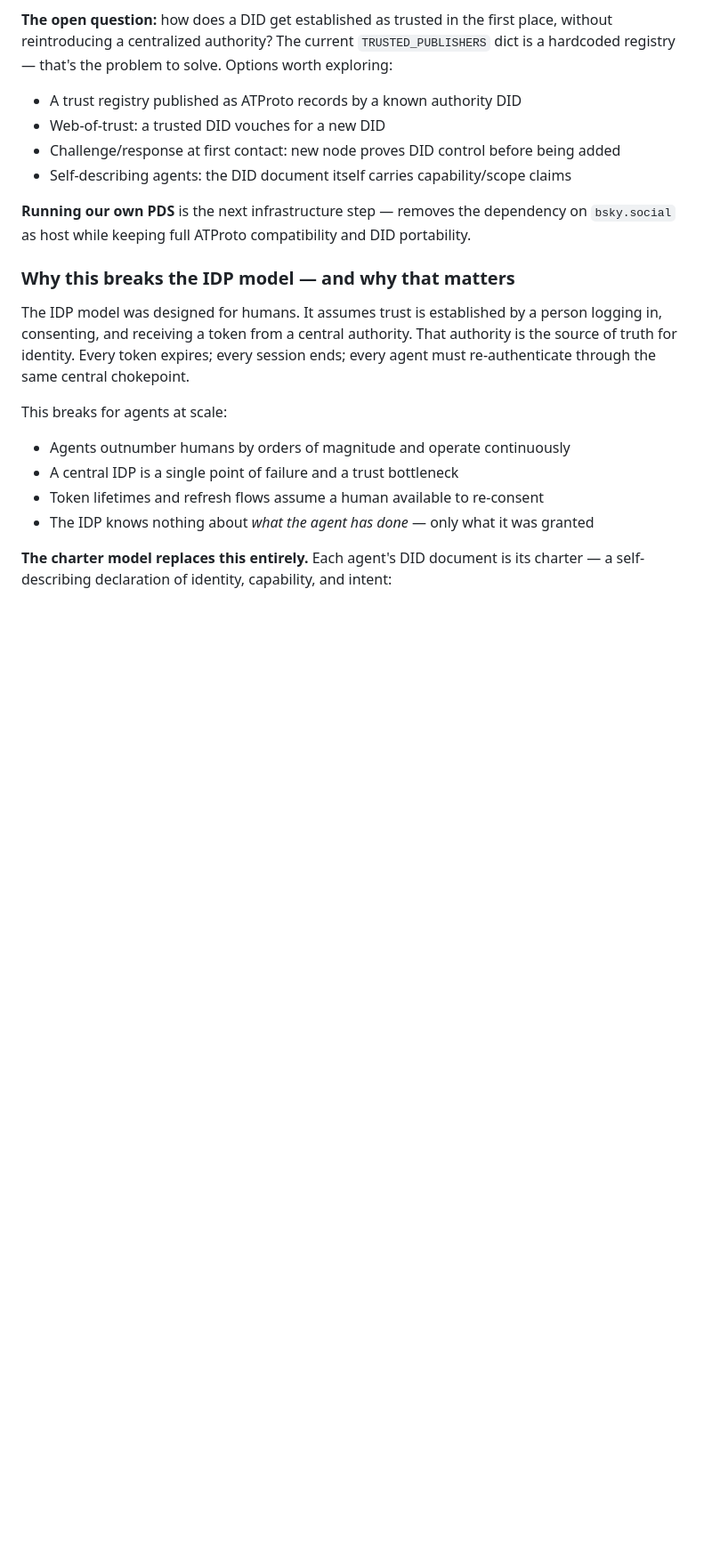
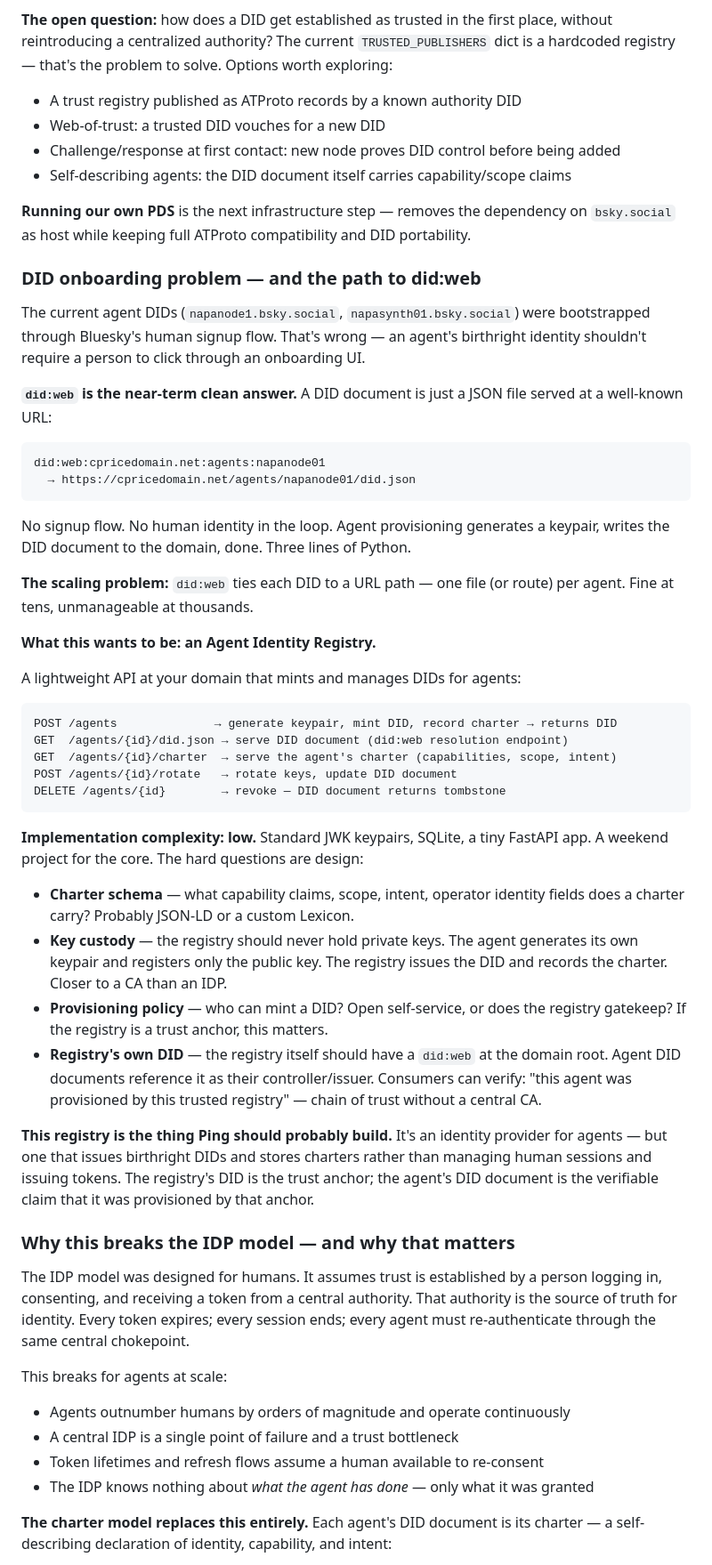
Before and after one commit to cprice-ping/Agentic-Watershed, a Markdown page: CONTEXT.md, the part around the change. Shown at 89% size. GitHub-like rendering; blank space fills up the shorter version.

Commit message:
CONTEXT: DID onboarding problem, did:web path, and Agent Identity Registry design
Documents the flaw in current DID bootstrapping (human signup flow), the
did:web near-term fix, the scaling problem it creates, and the Agent Identity
Registry that solves it: a lightweight API that mints DIDs, stores charters,
serves DID documents, and never holds private keys. The registry's own DID is
the trust anchor; agent DID documents reference it as controller/issuer.

This is the thing Ping should probably build.

Co-Authored-By: Claude Sonnet 4.6 <noreply@anthropic.com>
Claude-Session: https://claude.ai/code/session_017pPsw7SxTqTp6kYkRcJbGz

````diff
--- a/CONTEXT.md
+++ b/CONTEXT.md
@@ -172,6 +172,58 @@ is a hardcoded registry — that's the problem to solve. Options worth exploring
 **Running our own PDS** is the next infrastructure step — removes the dependency on
 `bsky.social` as host while keeping full ATProto compatibility and DID portability.
 
+### DID onboarding problem — and the path to did:web
+
+The current agent DIDs (`napanode1.bsky.social`, `napasynth01.bsky.social`) were
+bootstrapped through Bluesky's human signup flow. That's wrong — an agent's birthright
+identity shouldn't require a person to click through an onboarding UI.
+
+**`did:web` is the near-term clean answer.** A DID document is just a JSON file served
+at a well-known URL:
+
+```
+did:web:cpricedomain.net:agents:napanode01
+  → https://cpricedomain.net/agents/napanode01/did.json
+```
+
+No signup flow. No human identity in the loop. Agent provisioning generates a keypair,
+writes the DID document to the domain, done. Three lines of Python.
+
+**The scaling problem:** `did:web` ties each DID to a URL path — one file (or route)
+per agent. Fine at tens, unmanageable at thousands.
+
+**What this wants to be: an Agent Identity Registry.**
+
+A lightweight API at your domain that mints and manages DIDs for agents:
+
+```
+POST /agents              → generate keypair, mint DID, record charter → returns DID
+GET  /agents/{id}/did.json → serve DID document (did:web resolution endpoint)
+GET  /agents/{id}/charter  → serve the agent's charter (capabilities, scope, intent)
+POST /agents/{id}/rotate   → rotate keys, update DID document
+DELETE /agents/{id}        → revoke — DID document returns tombstone
+```
+
+**Implementation complexity: low.** Standard JWK keypairs, SQLite, a tiny FastAPI
+app. A weekend project for the core. The hard questions are design:
+
+- **Charter schema** — what capability claims, scope, intent, operator identity fields
+  does a charter carry? Probably JSON-LD or a custom Lexicon.
+- **Key custody** — the registry should never hold private keys. The agent generates
+  its own keypair and registers only the public key. The registry issues the DID and
+  records the charter. Closer to a CA than an IDP.
+- **Provisioning policy** — who can mint a DID? Open self-service, or does the
+  registry gatekeep? If the registry is a trust anchor, this matters.
+- **Registry's own DID** — the registry itself should have a `did:web` at the domain
+  root. Agent DID documents reference it as their controller/issuer. Consumers can
+  verify: "this agent was provisioned by this trusted registry" — chain of trust
+  without a central CA.
+
+**This registry is the thing Ping should probably build.** It's an identity provider
+for agents — but one that issues birthright DIDs and stores charters rather than
+managing human sessions and issuing tokens. The registry's DID is the trust anchor;
+the agent's DID document is the verifiable claim that it was provisioned by that anchor.
+
 ### Why this breaks the IDP model — and why that matters
 
 The IDP model was designed for humans. It assumes trust is established by a person
````
